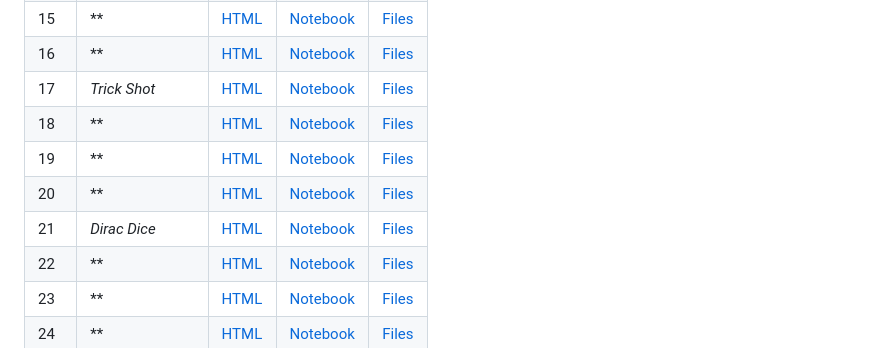
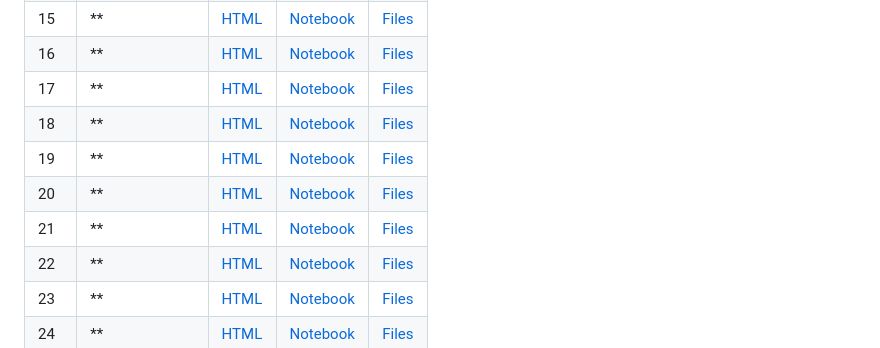
Before and after one commit to ExitingBear/AdventOfCode2017, a Markdown page: README.md, the part around the change. GitHub-like rendering.

```diff
--- a/README.md
+++ b/README.md
@@ -21,11 +21,11 @@ Code and notebooks from [Advent of Code 2021](https://adventofcode.com/2021).
 | 14 | ** | [HTML](https://exitingbear.github.io/AdventOfCode2016/Day-14.nb.html) | [Notebook](<Day 14/Day14.Rmd>) | [Files](<Day 14>) |
 | 15 | ** | [HTML](https://exitingbear.github.io/AdventOfCode2016/Day-15.nb.html) | [Notebook](<Day 15/Day15.Rmd>) | [Files](<Day 15>) |
 | 16 | ** | [HTML](https://exitingbear.github.io/AdventOfCode2016/Day-16.nb.html) | [Notebook](<Day 16/Day16.Rmd>) | [Files](<Day 16>) |
-| 17 | *Trick Shot* | [HTML](https://exitingbear.github.io/AdventOfCode2016/Day-17.nb.html) | [Notebook](<Day 17/Day17.Rmd>) | [Files](<Day 17>) |
+| 17 | ** | [HTML](https://exitingbear.github.io/AdventOfCode2016/Day-17.nb.html) | [Notebook](<Day 17/Day17.Rmd>) | [Files](<Day 17>) |
 | 18 | **  | [HTML](https://exitingbear.github.io/AdventOfCode2016/Day-18.nb.html) | [Notebook](<Day 18/Day18.Rmd>) | [Files](<Day 18>) |
 | 19 | ** | [HTML](https://exitingbear.github.io/AdventOfCode2016/Day-19.nb.html) | [Notebook](<Day 19/Day19.Rmd>) | [Files](<Day 19>) |
 | 20 | **  | [HTML](https://exitingbear.github.io/AdventOfCode2016/Day-20.nb.html) | [Notebook](<Day 20/Day20.Rmd>) | [Files](<Day 20>) |
-| 21 | *Dirac Dice* | [HTML](https://exitingbear.github.io/AdventOfCode2016/Day-21.nb.html) | [Notebook](<Day 21/Day21.Rmd>) | [Files](<Day 21>) |
+| 21 | ** | [HTML](https://exitingbear.github.io/AdventOfCode2016/Day-21.nb.html) | [Notebook](<Day 21/Day21.Rmd>) | [Files](<Day 21>) |
 | 22 | ** | [HTML](https://exitingbear.github.io/AdventOfCode2016/Day-22.nb.html) | [Notebook](<Day 22/Day22.Rmd>) | [Files](<Day 22>) |
 | 23 | ** | [HTML](https://exitingbear.github.io/AdventOfCode2016/Day-23.nb.html) | [Notebook](<Day 23/Day23.Rmd>) | [Files](<Day 23>) |
 | 24 | ** | [HTML](https://exitingbear.github.io/AdventOfCode2016/Day-24.nb.html) | [Notebook](<Day 24/Day24.Rmd>) | [Files](<Day 24>) |
```
